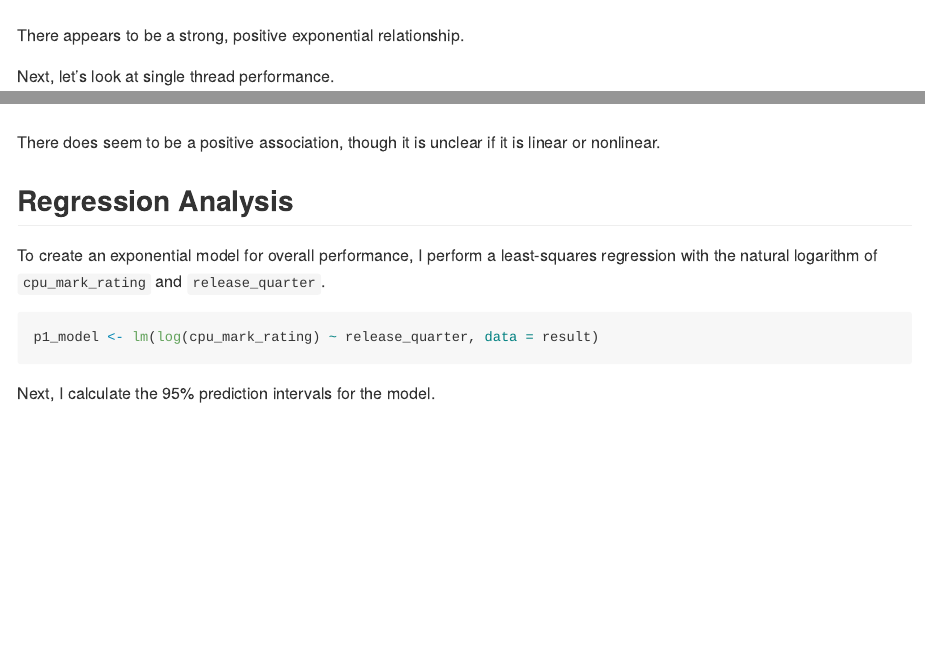
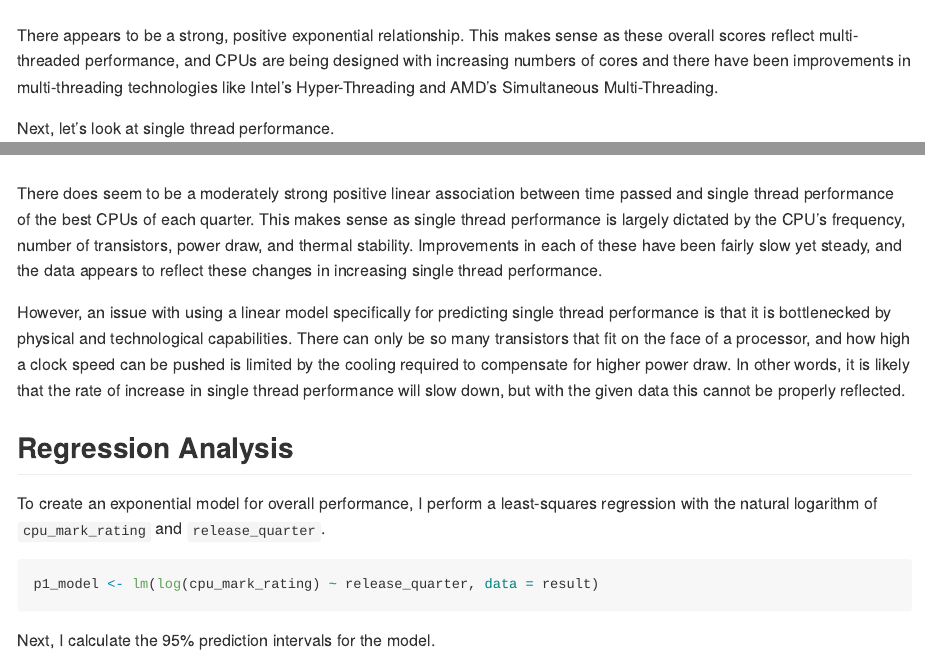
Before and after one commit to anish-shanbhag/pc-parts, an R Markdown document (analysis/cpu_performance.Rmd): the page in a window 1100 px wide, from 2720 px down, and a second part further down, joined at a grey line. The pictures show the output file analysis/cpu_performance.md that the author committed with the source, drawn offline in the style of GitHub; long lines of code are wrapped.

Commit message:
Update cpu performance notebook

````diff
--- a/analysis/cpu_performance.Rmd
+++ b/analysis/cpu_performance.Rmd
@@ -46,14 +46,16 @@ Let's first look at overall performance.
 ggplot(result, aes(x = release_quarter, y = cpu_mark_rating)) + geom_point(color = "blue")
 ```
 
-There appears to be a strong, positive exponential relationship.
+There appears to be a strong, positive exponential relationship. This makes sense as these overall scores reflect multi-threaded performance, and CPUs are being designed with increasing numbers of cores and there have been improvements in multi-threading technologies like Intel's Hyper-Threading and AMD's Simultaneous Multi-Threading.
 
 Next, let's look at single thread performance.
 ```{r}
 ggplot(result, aes(x = release_quarter, y = cpu_mark_single_thread_rating)) + geom_point(color = "red")
 ```
 
-There does seem to be a positive association, though it is unclear if it is linear or nonlinear.
+There does seem to be a moderately strong positive linear association between time passed and single thread performance of the best CPUs of each quarter. This makes sense as single thread performance is largely dictated by the CPU's frequency, number of transistors, power draw, and thermal stability. Improvements in each of these have been fairly slow yet steady, and the data appears to reflect these changes in increasing single thread performance.
+
+However, an issue with using a linear model specifically for predicting single thread performance is that it is bottlenecked by physical and technological capabilities. There can only be so many transistors that fit on the face of a processor, and how high a clock speed can be pushed is limited by the cooling required to compensate for higher power draw. In other words, it is likely that the rate of increase in single thread performance will slow down, but with the given data this cannot be properly reflected.
 
 ## Regression Analysis
 
````
Also changed, not shown: analysis/cpu_performance.md.
